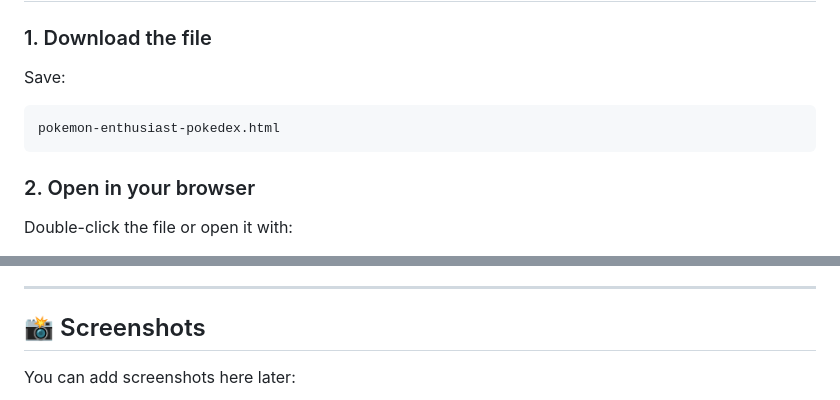
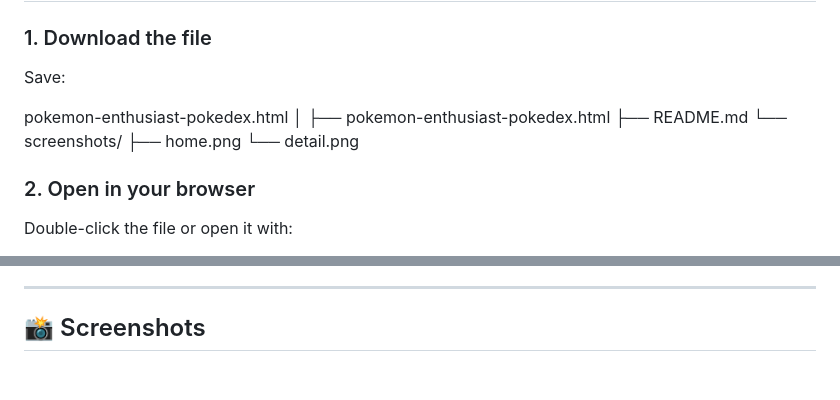
Before and after one commit to pradhanska/Pokemon_Pokedex, a Markdown page: README.md, 2 parts joined by grey strips. Drawn GitHub-style; blank space fills up the shorter version.

Commit message:
Revise README for file structure and screenshots
Updated file structure and screenshot instructions in README.

````diff
--- a/README.md
+++ b/README.md
@@ -60,9 +60,14 @@ No build step required.
 
 Save:
 
-```text
+
 pokemon-enthusiast-pokedex.html
-```
+│
+├── pokemon-enthusiast-pokedex.html
+├── README.md
+└── screenshots/
+    ├── home.png
+    └── detail.png
 
 ### 2. Open in your browser
 
@@ -205,5 +210,4 @@ Includes:
 
 ## 📸 Screenshots
 
-You can add screenshots here later:
 
````
Also changed, not shown: other parts of README.md (+1 -2 lines).
